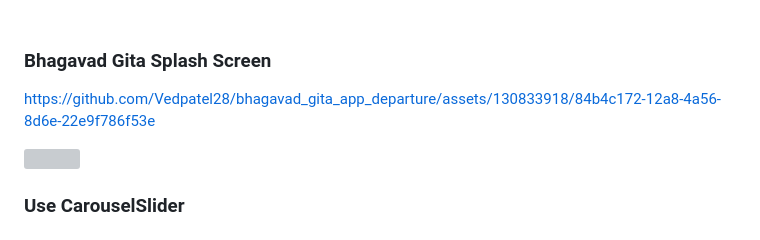
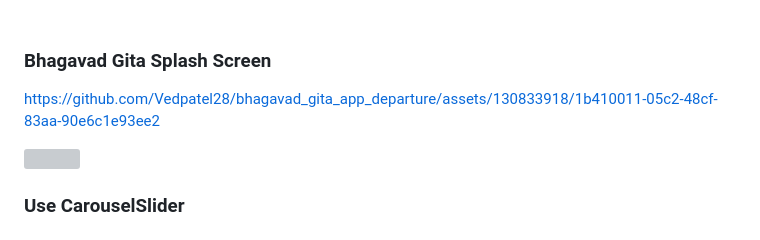
Before and after one commit to Vedpatel28/bhagavad_gita_app_departure, a Markdown page: README.md, the part around the change. GitHub-like rendering; grey boxes are pictures that could not be loaded.

```diff
--- a/README.md
+++ b/README.md
@@ -17,7 +17,7 @@ explore and engage with this sacred text.
 
 ### Bhagavad Gita Splash Screen
 
-https://github.com/Vedpatel28/bhagavad_gita_app_departure/assets/130833918/84b4c172-12a8-4a56-8d6e-22e9f786f53e
+https://github.com/Vedpatel28/bhagavad_gita_app_departure/assets/130833918/1b410011-05c2-48cf-83aa-90e6c1e93ee2
 
 <img src = "https://github.com/Vedpatel28/bhagavad_gita_app_departure/assets/130833918/b072d855-f115-4443-bfd0-362698e85079" height = "350"></img>
 
```
